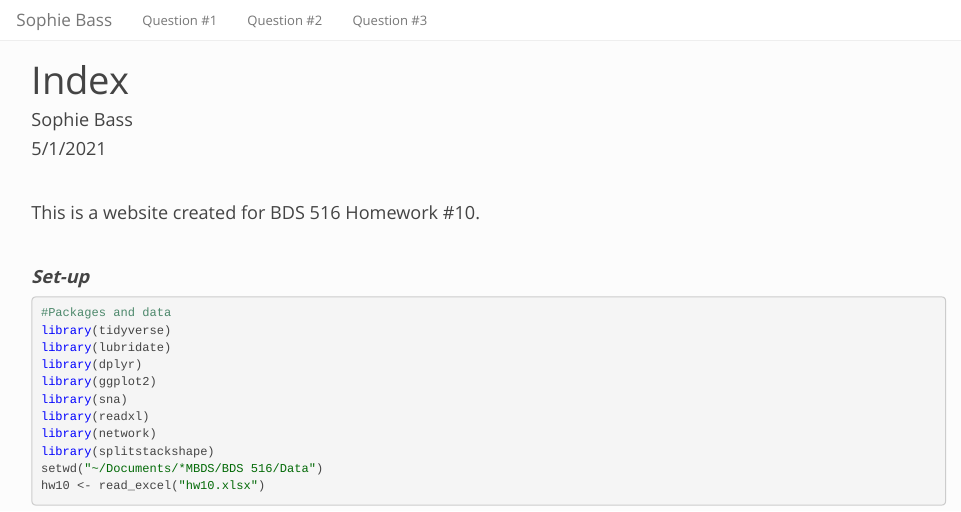
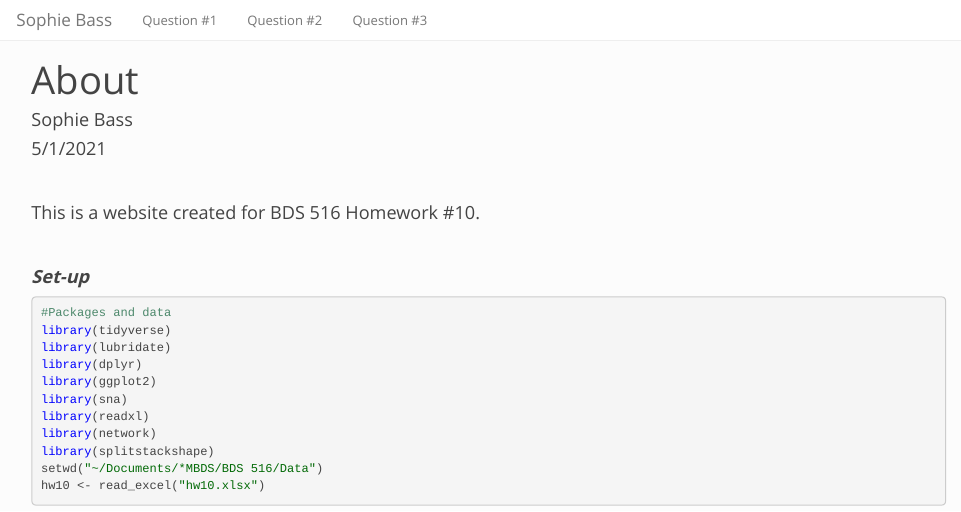
Before and after one commit to sbass21/homework10, an R Markdown document (index.Rmd): the page in a window 1100 px wide, from its top. The pictures show the output file index.html that the author committed with the source, opened offline; library style sheets and scripts come from the installed R packages.

Commit message:
index title commit

```diff
--- a/index.Rmd
+++ b/index.Rmd
@@ -1,5 +1,5 @@
 ---
-title: "Index"
+title: "About"
 author: "Sophie Bass"
 date: "5/1/2021"
 output: html_document
```
Also changed, not shown: index.html.
